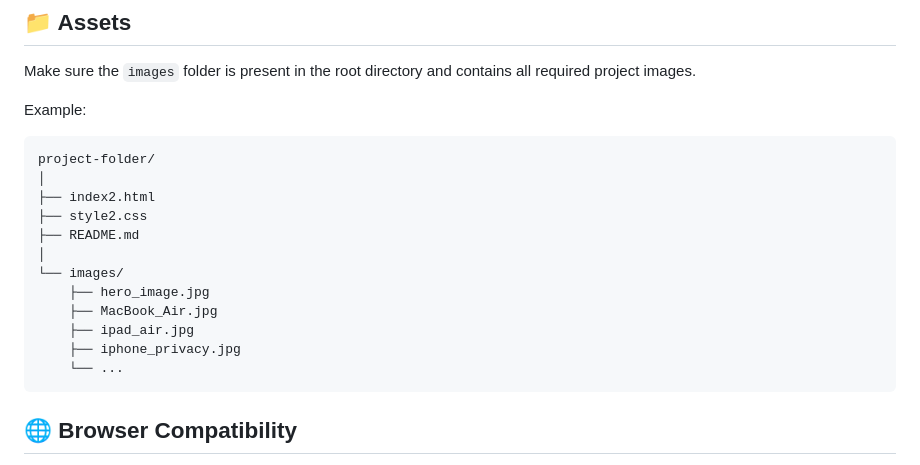
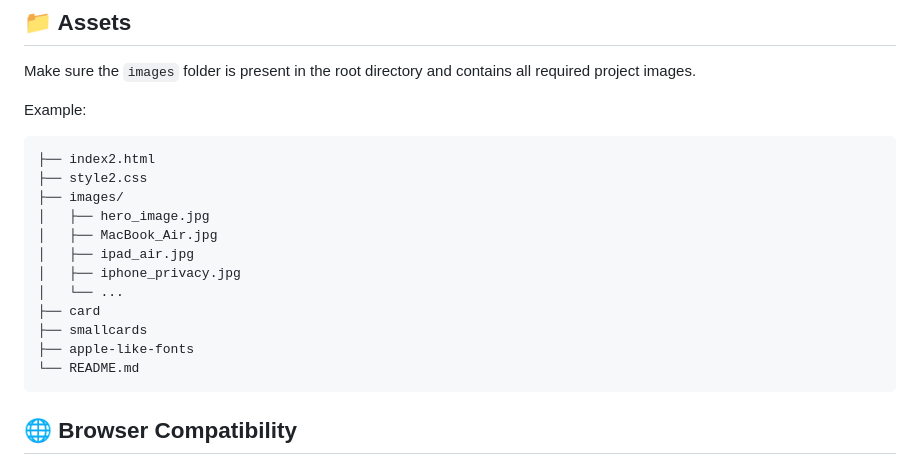
Before and after one commit to sutarpranav-28/Apple-Website-Clone, a Markdown page: README.md, the part around the change. Rendered like a GitHub page.

Commit message:
Update project folder structure in README
Reorganize project folder structure in README example

````diff
--- a/README.md
+++ b/README.md
@@ -116,18 +116,18 @@ Make sure the `images` folder is present in the root directory and contains all
 Example:
 
 ```text
-project-folder/
-│
 ├── index2.html
 ├── style2.css
-├── README.md
-│
-└── images/
-    ├── hero_image.jpg
-    ├── MacBook_Air.jpg
-    ├── ipad_air.jpg
-    ├── iphone_privacy.jpg
-    └── ...
+├── images/
+│   ├── hero_image.jpg
+│   ├── MacBook_Air.jpg
+│   ├── ipad_air.jpg
+│   ├── iphone_privacy.jpg
+│   └── ...
+├── card
+├── smallcards
+├── apple-like-fonts
+└── README.md
 ```
 
 ## 🌐 Browser Compatibility
````
